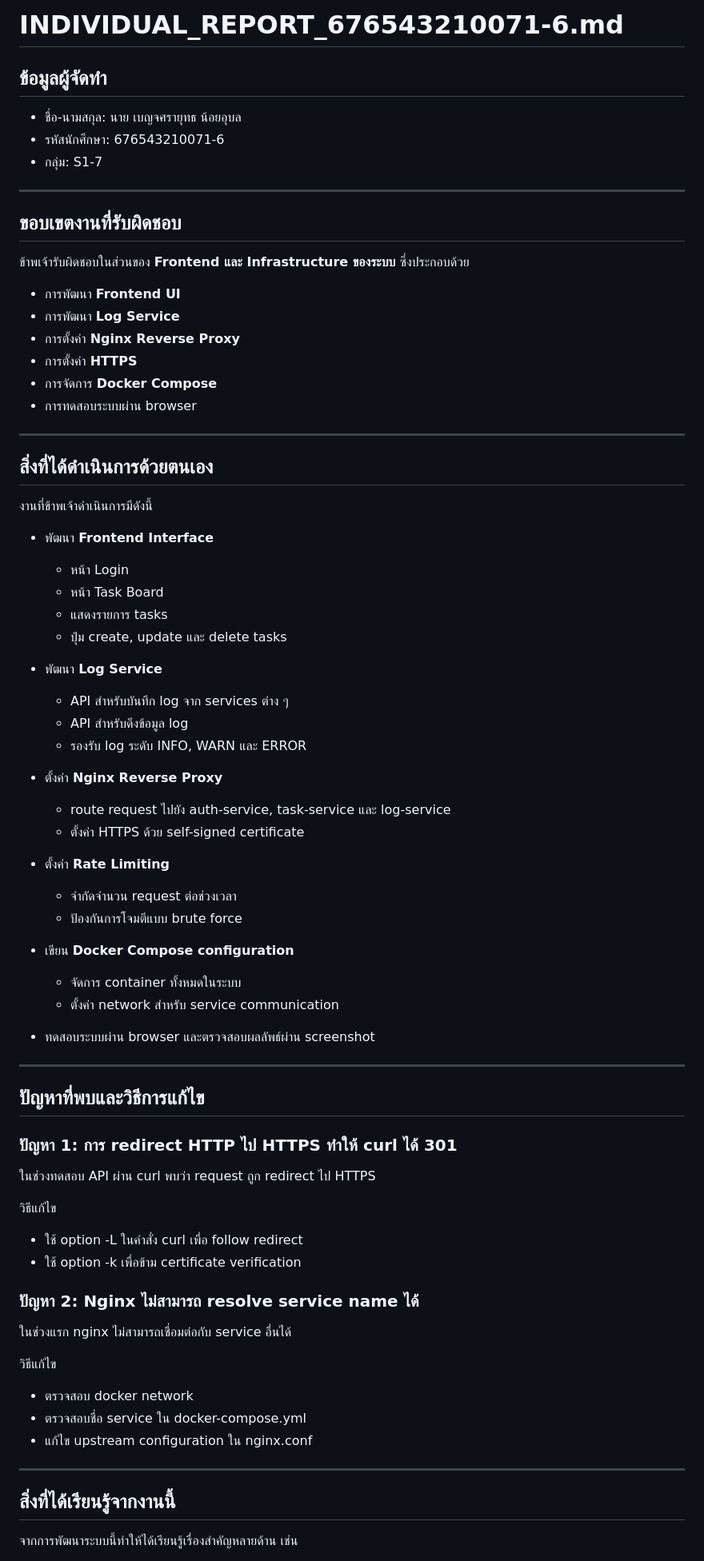
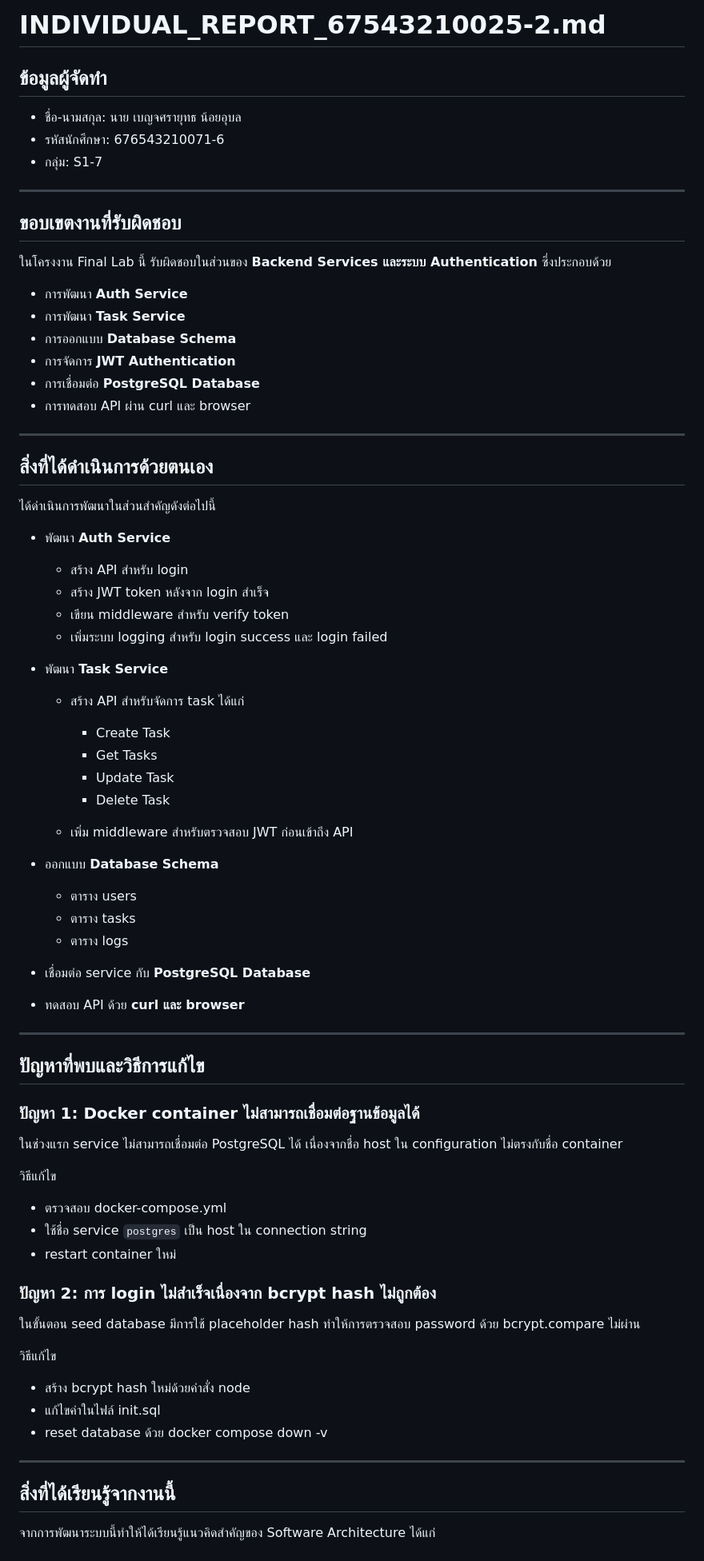
Before and after one commit to Chanasorn179/final-lab-, a Markdown page: final-lab-set1/INDIVIDUAL_REPORT_67543210071-6.md, the part around one of its changes. Shown at 80% size. GitHub-like rendering.

```diff
--- a/final-lab-set1/INDIVIDUAL_REPORT_67543210071-6.md
+++ b/final-lab-set1/INDIVIDUAL_REPORT_67543210071-6.md
@@ -1,4 +1,4 @@
-# INDIVIDUAL_REPORT_676543210071-6.md
+# INDIVIDUAL_REPORT_67543210025-2.md
 
 ## ข้อมูลผู้จัดทำ
 
@@ -10,77 +10,75 @@
 
 ## ขอบเขตงานที่รับผิดชอบ
 
-ข้าพเจ้ารับผิดชอบในส่วนของ **Frontend และ Infrastructure ของระบบ** ซึ่งประกอบด้วย
+ในโครงงาน Final Lab นี้ รับผิดชอบในส่วนของ **Backend Services และระบบ Authentication** ซึ่งประกอบด้วย
 
-* การพัฒนา **Frontend UI**
-* การพัฒนา **Log Service**
-* การตั้งค่า **Nginx Reverse Proxy**
-* การตั้งค่า **HTTPS**
-* การจัดการ **Docker Compose**
-* การทดสอบระบบผ่าน browser
+* การพัฒนา **Auth Service**
+* การพัฒนา **Task Service**
+* การออกแบบ **Database Schema**
+* การจัดการ **JWT Authentication**
+* การเชื่อมต่อ **PostgreSQL Database**
+* การทดสอบ API ผ่าน curl และ browser
 
 ---
 
 ## สิ่งที่ได้ดำเนินการด้วยตนเอง
 
-งานที่ข้าพเจ้าดำเนินการมีดังนี้
+ได้ดำเนินการพัฒนาในส่วนสำคัญดังต่อไปนี้
 
-* พัฒนา **Frontend Interface**
+* พัฒนา **Auth Service**
 
-  * หน้า Login
-  * หน้า Task Board
-  * แสดงรายการ tasks
-  * ปุ่ม create, update และ delete tasks
+  * สร้าง API สำหรับ login
+  * สร้าง JWT token หลังจาก login สำเร็จ
+  * เขียน middleware สำหรับ verify token
+  * เพิ่มระบบ logging สำหรับ login success และ login failed
 
-* พัฒนา **Log Service**
+* พัฒนา **Task Service**
 
-  * API สำหรับบันทึก log จาก services ต่าง ๆ
-  * API สำหรับดึงข้อมูล log
-  * รองรับ log ระดับ INFO, WARN และ ERROR
+  * สร้าง API สำหรับจัดการ task ได้แก่
 
-* ตั้งค่า **Nginx Reverse Proxy**
+    * Create Task
+    * Get Tasks
+    * Update Task
+    * Delete Task
+  * เพิ่ม middleware สำหรับตรวจสอบ JWT ก่อนเข้าถึง API
 
-  * route request ไปยัง auth-service, task-service และ log-service
-  * ตั้งค่า HTTPS ด้วย self-signed certificate
+* ออกแบบ **Database Schema**
 
-* ตั้งค่า **Rate Limiting**
+  * ตาราง users
+  * ตาราง tasks
+  * ตาราง logs
 
-  * จำกัดจำนวน request ต่อช่วงเวลา
-  * ป้องกันการโจมตีแบบ brute force
+* เชื่อมต่อ service กับ **PostgreSQL Database**
 
-* เขียน **Docker Compose configuration**
-
-  * จัดการ container ทั้งหมดในระบบ
-  * ตั้งค่า network สำหรับ service communication
-
-* ทดสอบระบบผ่าน browser และตรวจสอบผลลัพธ์ผ่าน screenshot
+* ทดสอบ API ด้วย **curl และ browser**
 
 ---
 
 ## ปัญหาที่พบและวิธีการแก้ไข
 
-### ปัญหา 1: การ redirect HTTP ไป HTTPS ทำให้ curl ได้ 301
+### ปัญหา 1: Docker container ไม่สามารถเชื่อมต่อฐานข้อมูลได้
 
-ในช่วงทดสอบ API ผ่าน curl พบว่า request ถูก redirect ไป HTTPS
+ในช่วงแรก service ไม่สามารถเชื่อมต่อ PostgreSQL ได้ เนื่องจากชื่อ host ใน configuration ไม่ตรงกับชื่อ container
 
 วิธีแก้ไข
 
-* ใช้ option -L ในคำสั่ง curl เพื่อ follow redirect
-* ใช้ option -k เพื่อข้าม certificate verification
+* ตรวจสอบ docker-compose.yml
+* ใช้ชื่อ service `postgres` เป็น host ใน connection string
+* restart container ใหม่
 
-### ปัญหา 2: Nginx ไม่สามารถ resolve service name ได้
+### ปัญหา 2: การ login ไม่สำเร็จเนื่องจาก bcrypt hash ไม่ถูกต้อง
 
-ในช่วงแรก nginx ไม่สามารถเชื่อมต่อกับ service อื่นได้
+ในขั้นตอน seed database มีการใช้ placeholder hash ทำให้การตรวจสอบ password ด้วย bcrypt.compare ไม่ผ่าน
 
 วิธีแก้ไข
 
-* ตรวจสอบ docker network
-* ตรวจสอบชื่อ service ใน docker-compose.yml
-* แก้ไข upstream configuration ใน nginx.conf
+* สร้าง bcrypt hash ใหม่ด้วยคำสั่ง node
+* แก้ไขค่าในไฟล์ init.sql
+* reset database ด้วย docker compose down -v
 
 ---
 
 ## สิ่งที่ได้เรียนรู้จากงานนี้
 
-จากการพัฒนาระบบนี้ทำให้ได้เรียนรู้เรื่องสำคัญหลายด้าน เช่น
+จากการพัฒนาระบบนี้ทำให้ได้เรียนรู้แนวคิดสำคัญของ Software Architecture ได้แก่
 
```
Also changed, not shown: other parts of final-lab-set1/INDIVIDUAL_REPORT_67543210071-6.md (+14 -14 lines).
